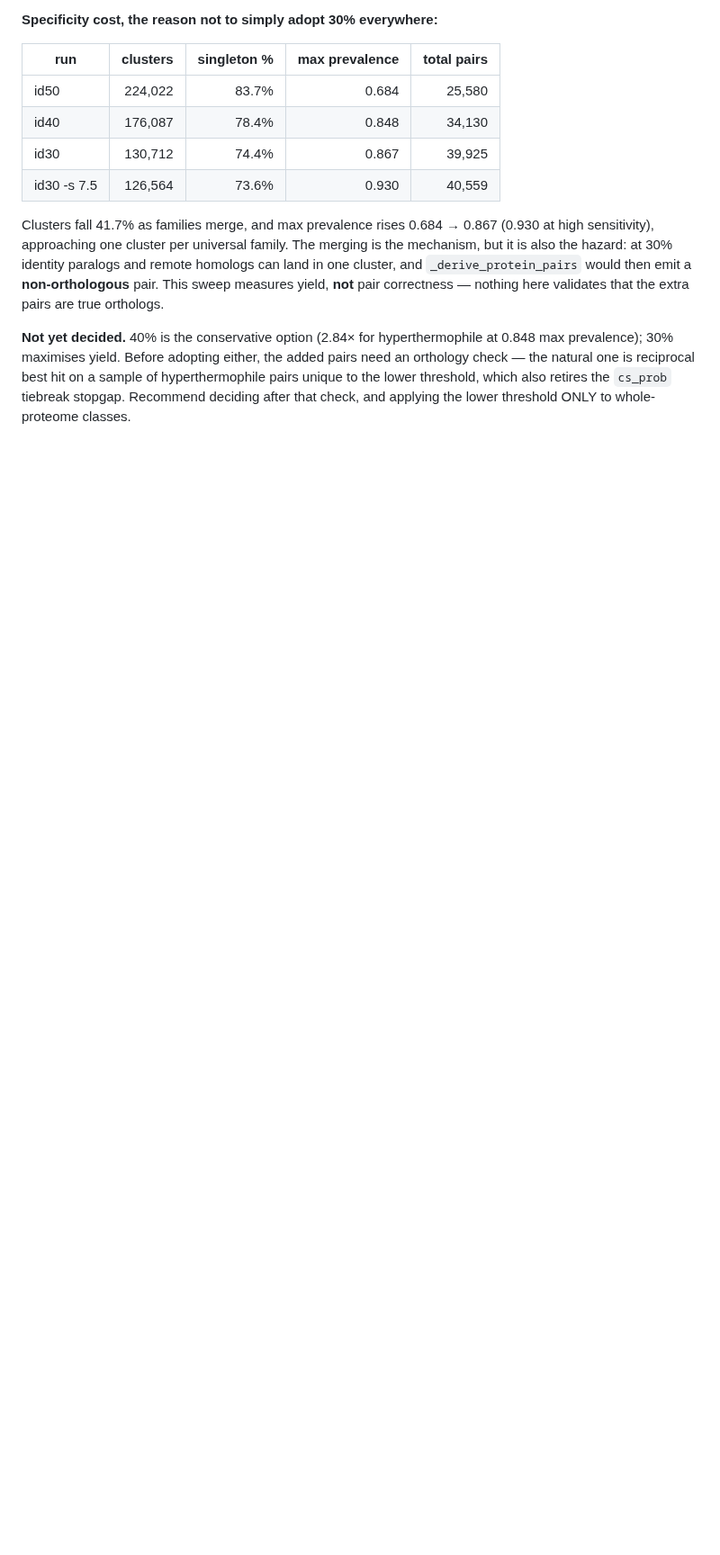
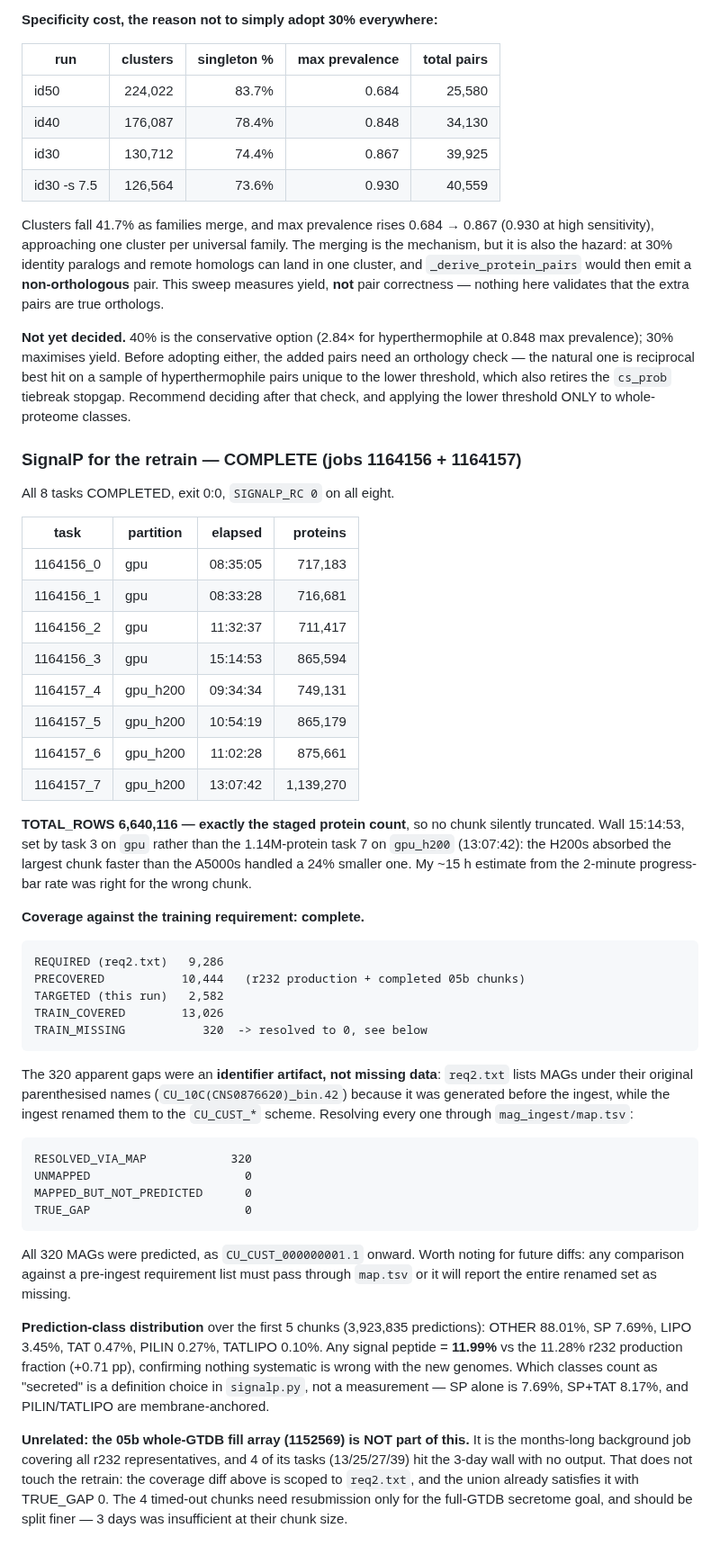
Before and after one commit to jayman1466/Extremophilic-Protein-Translator, a Markdown page: labnotebook.md, the part around the change. Shown at 90% size. Rendered like a GitHub page; blank space fills up the shorter version.

Commit message:
docs(notebook): SignalP for the retrain is complete, coverage verified
Jobs 1164156/1164157: all 8 tasks COMPLETED exit 0:0, SIGNALP_RC 0, TOTAL_ROWS
6,640,116 matching the staged protein count exactly. Wall 15:14:53 set by task 3 on
gpu, not by the largest chunk (task 7, 1.14M proteins, 13:07:42 on gpu_h200) -- the
H200s cleared the biggest chunk faster than the A5000s cleared a 24% smaller one.

Coverage against req2.txt (9,286 genomes) is complete. The diff first reported 320
missing; these were an identifier artifact, not absent data -- req2.txt predates the
MAG ingest and lists original parenthesised names while the ingest renamed them to
CU_CUST_*. Resolving through mag_ingest/map.tsv gives RESOLVED_VIA_MAP 320,
UNMAPPED 0, MAPPED_BUT_NOT_PREDICTED 0, TRUE_GAP 0. Records the general lesson:
any diff against a pre-ingest list must pass through map.tsv.

Also separates the 05b whole-GTDB fill array (1152569) from the retrain scope. Four
of its tasks hit the 3-day wall with no output, but that array serves the
full-r232-secretome goal, not this training set, whose requirement is already
satisfied. Those chunks need finer splitting when resubmitted.

````diff
--- a/labnotebook.md
+++ b/labnotebook.md
@@ -1678,3 +1678,65 @@ need an orthology check — the natural one is reciprocal best hit on a sample o
 hyperthermophile pairs unique to the lower threshold, which also retires the
 `cs_prob` tiebreak stopgap. Recommend deciding after that check, and applying the
 lower threshold ONLY to whole-proteome classes.
+
+### SignalP for the retrain — COMPLETE (jobs 1164156 + 1164157)
+
+All 8 tasks COMPLETED, exit 0:0, `SIGNALP_RC 0` on all eight.
+
+| task | partition | elapsed | proteins |
+|---|---|--:|--:|
+| 1164156_0 | gpu | 08:35:05 | 717,183 |
+| 1164156_1 | gpu | 08:33:28 | 716,681 |
+| 1164156_2 | gpu | 11:32:37 | 711,417 |
+| 1164156_3 | gpu | 15:14:53 | 865,594 |
+| 1164157_4 | gpu_h200 | 09:34:34 | 749,131 |
+| 1164157_5 | gpu_h200 | 10:54:19 | 865,179 |
+| 1164157_6 | gpu_h200 | 11:02:28 | 875,661 |
+| 1164157_7 | gpu_h200 | 13:07:42 | 1,139,270 |
+
+**TOTAL_ROWS 6,640,116 — exactly the staged protein count**, so no chunk silently
+truncated. Wall 15:14:53, set by task 3 on `gpu` rather than the 1.14M-protein task
+7 on `gpu_h200` (13:07:42): the H200s absorbed the largest chunk faster than the
+A5000s handled a 24% smaller one. My ~15 h estimate from the 2-minute progress-bar
+rate was right for the wrong chunk.
+
+**Coverage against the training requirement: complete.**
+
+```
+REQUIRED (req2.txt)   9,286
+PRECOVERED           10,444   (r232 production + completed 05b chunks)
+TARGETED (this run)   2,582
+TRAIN_COVERED        13,026
+TRAIN_MISSING           320  -> resolved to 0, see below
+```
+
+The 320 apparent gaps were an **identifier artifact, not missing data**: `req2.txt`
+lists MAGs under their original parenthesised names (`CU_10C(CNS0876620)_bin.42`)
+because it was generated before the ingest, while the ingest renamed them to the
+`CU_CUST_*` scheme. Resolving every one through `mag_ingest/map.tsv`:
+
+```
+RESOLVED_VIA_MAP            320
+UNMAPPED                      0
+MAPPED_BUT_NOT_PREDICTED      0
+TRUE_GAP                      0
+```
+
+All 320 MAGs were predicted, as `CU_CUST_000000001.1` onward. Worth noting for
+future diffs: any comparison against a pre-ingest requirement list must pass
+through `map.tsv` or it will report the entire renamed set as missing.
+
+**Prediction-class distribution** over the first 5 chunks (3,923,835 predictions):
+OTHER 88.01%, SP 7.69%, LIPO 3.45%, TAT 0.47%, PILIN 0.27%, TATLIPO 0.10%. Any
+signal peptide = **11.99%** vs the 11.28% r232 production fraction (+0.71 pp),
+confirming nothing systematic is wrong with the new genomes. Which classes count as
+"secreted" is a definition choice in `signalp.py`, not a measurement — SP alone is
+7.69%, SP+TAT 8.17%, and PILIN/TATLIPO are membrane-anchored.
+
+**Unrelated: the 05b whole-GTDB fill array (1152569) is NOT part of this.** It is
+the months-long background job covering all r232 representatives, and 4 of its
+tasks (13/25/27/39) hit the 3-day wall with no output. That does not touch the
+retrain: the coverage diff above is scoped to `req2.txt`, and the union already
+satisfies it with TRUE_GAP 0. The 4 timed-out chunks need resubmission only for the
+full-GTDB secretome goal, and should be split finer — 3 days was insufficient at
+their chunk size.
````
